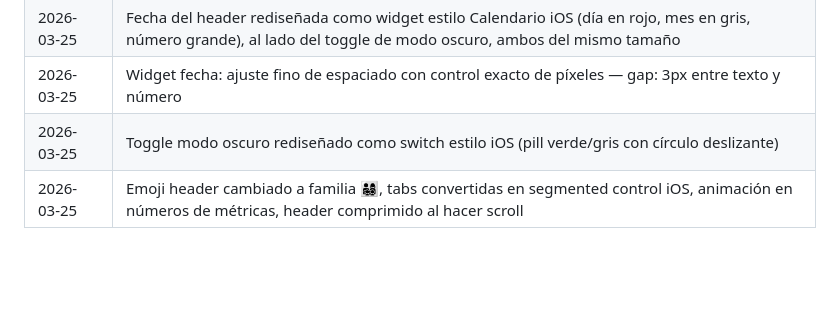
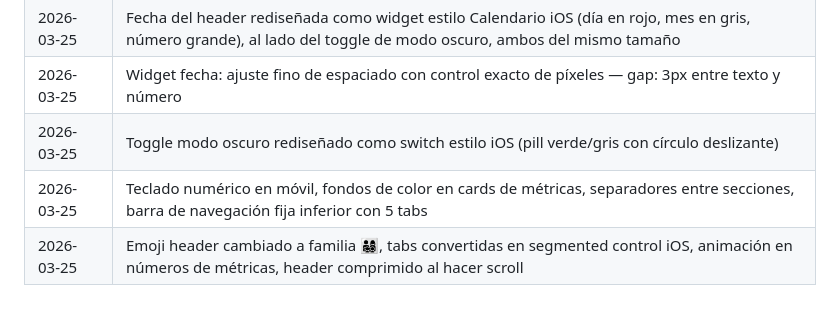
Before and after one commit to jaumeborras/ahorro-familia, a Markdown page: ahorro.md, the part around the change. GitHub-like rendering; blank space fills up the shorter version.

Commit message:
Actualizar historial de cambios en ahorro.md
Co-Authored-By: Claude Sonnet 4.6 <noreply@anthropic.com>

```diff
--- a/ahorro.md
+++ b/ahorro.md
@@ -87,4 +87,5 @@ Sección para planificar viajes con:
 | 2026-03-25 | Fecha del header rediseñada como widget estilo Calendario iOS (día en rojo, mes en gris, número grande), al lado del toggle de modo oscuro, ambos del mismo tamaño |
 | 2026-03-25 | Widget fecha: ajuste fino de espaciado con control exacto de píxeles — gap: 3px entre texto y número |
 | 2026-03-25 | Toggle modo oscuro rediseñado como switch estilo iOS (pill verde/gris con círculo deslizante) |
+| 2026-03-25 | Teclado numérico en móvil, fondos de color en cards de métricas, separadores entre secciones, barra de navegación fija inferior con 5 tabs |
 | 2026-03-25 | Emoji header cambiado a familia 👨‍👩‍👧‍👦, tabs convertidas en segmented control iOS, animación en números de métricas, header comprimido al hacer scroll |
```
